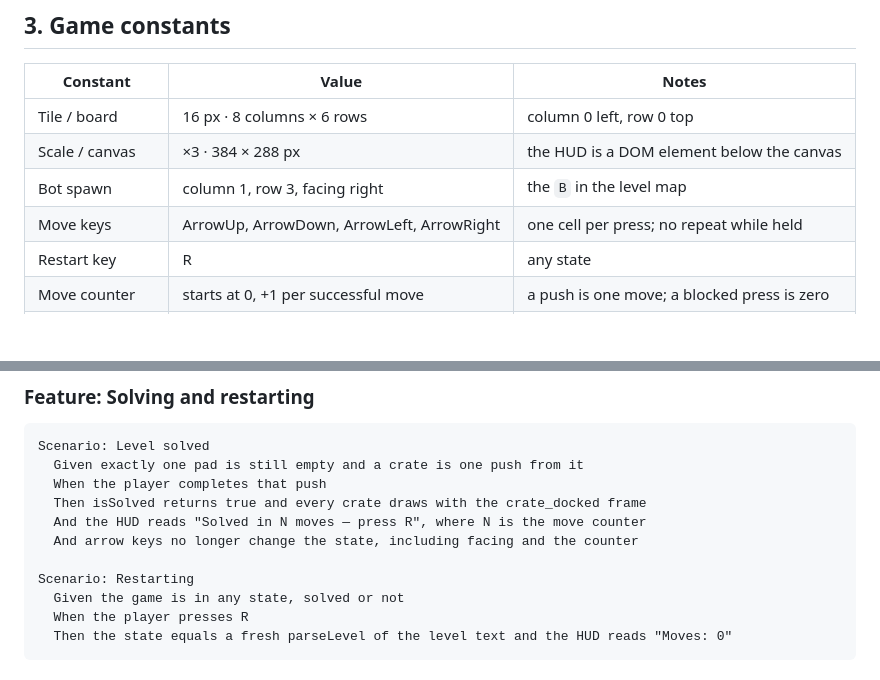
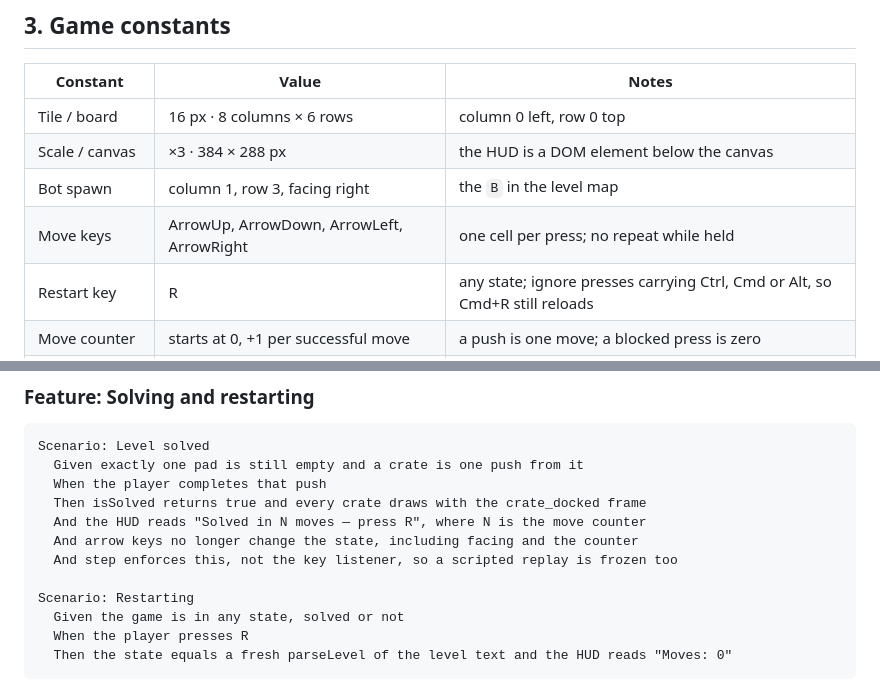
Before and after one commit to ranton256/dock-bot, a Markdown page: Dock Bot.md, 2 parts joined by grey strips. GitHub-like rendering; blank space fills up the shorter version.

```diff
--- a/Dock Bot.md
+++ b/Dock Bot.md
@@ -77,7 +77,7 @@ art rather than guessed at.
 | Scale / canvas | ×3 · 384 × 288 px | the HUD is a DOM element below the canvas |
 | Bot spawn | column 1, row 3, facing right | the `B` in the level map |
 | Move keys | ArrowUp, ArrowDown, ArrowLeft, ArrowRight | one cell per press; no repeat while held |
-| Restart key | R | any state |
+| Restart key | R | any state; ignore presses carrying Ctrl, Cmd or Alt, so Cmd+R still reloads |
 | Move counter | starts at 0, +1 per successful move | a push is one move; a blocked press is zero |
 | Optimal solution | 15 moves: `UURDLDRDRRUURUL` | used by the scripted playtest |
 
@@ -190,6 +198,7 @@ Scenario: Level solved
   Then isSolved returns true and every crate draws with the crate_docked frame
   And the HUD reads "Solved in N moves — press R", where N is the move counter
   And arrow keys no longer change the state, including facing and the counter
+  And step enforces this, not the key listener, so a scripted replay is frozen too
 
 Scenario: Restarting
   Given the game is in any state, solved or not
```
Also changed, not shown: other parts of Dock Bot.md (+16 -2 lines), README.md (+7 -1 lines).
